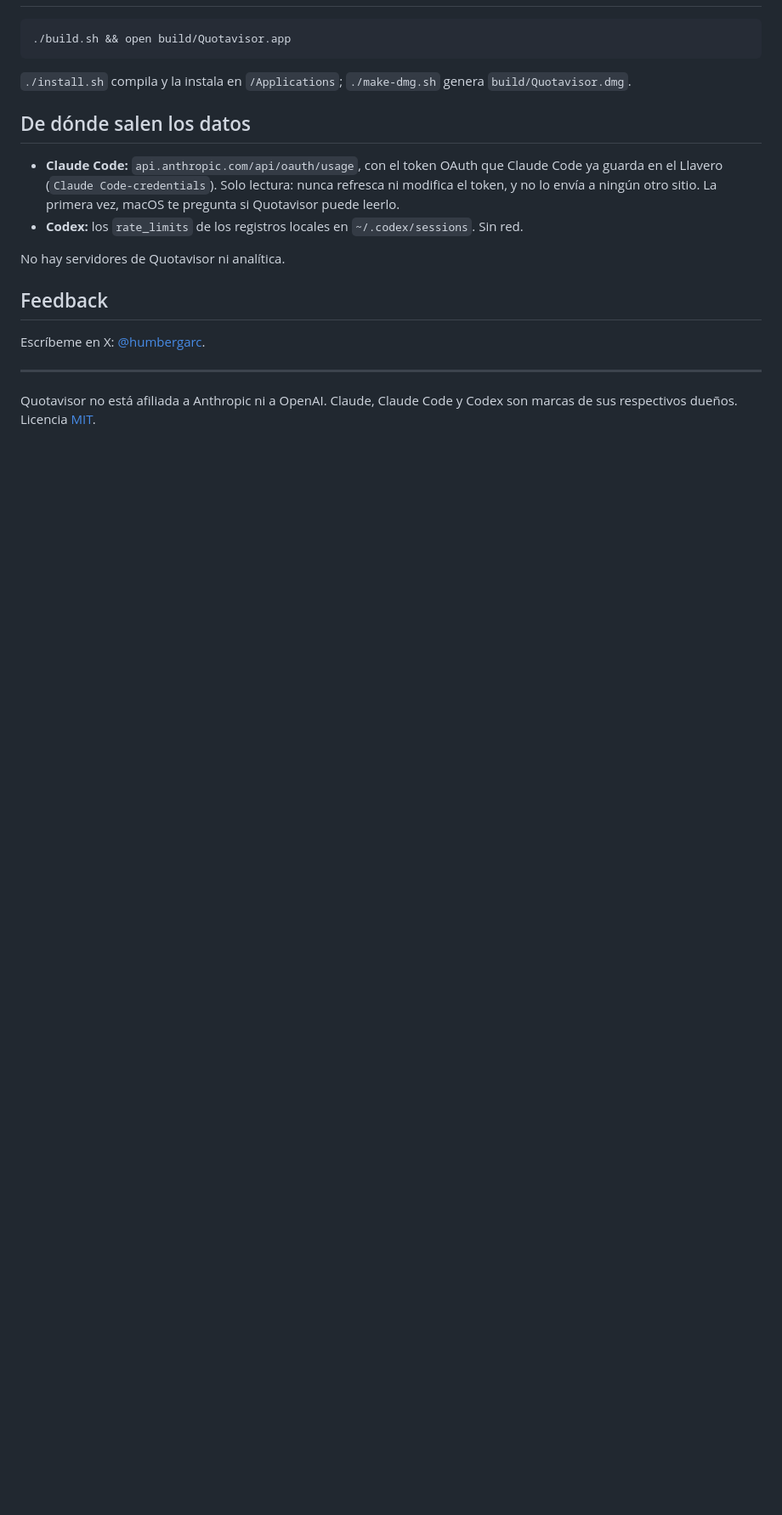
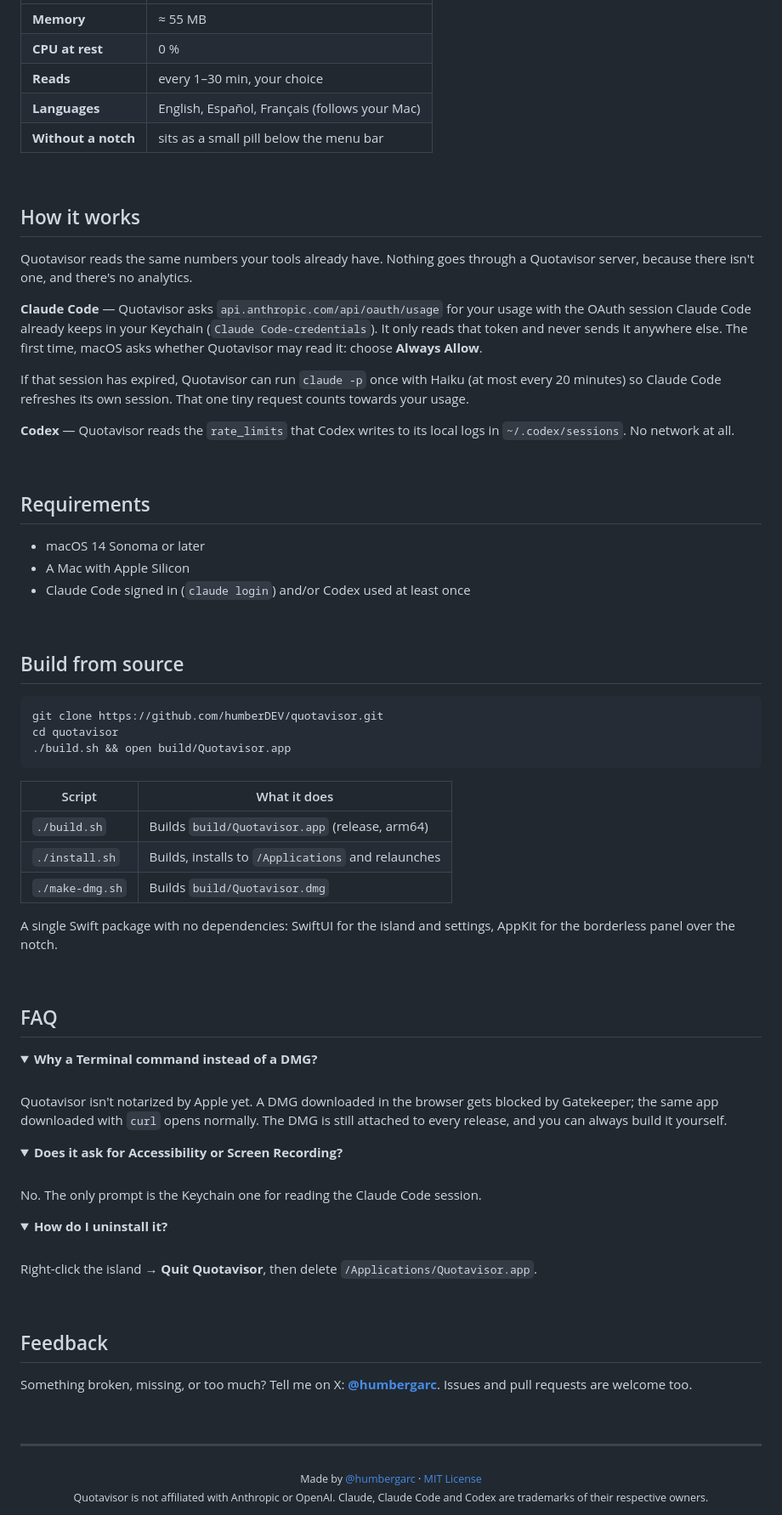
Before and after one commit to humberDEV/quotavisor, a Markdown page: README.md, the part around one of its changes. Shown at 85% size. Drawn GitHub-style; folded sections open; blank space fills up the shorter version.

````diff
--- a/README.md
+++ b/README.md
@@ -20,21 +82,86 @@ Descarga el DMG de la [última release](https://github.com/humberDEV/quotavisor/
+<br />
+
+| | |
+|---|---|
+| **Memory** | ≈ 55 MB |
+| **CPU at rest** | 0 % |
+| **Reads** | every 1–30 min, your choice |
+| **Languages** | English, Español, Français (follows your Mac) |
+| **Without a notch** | sits as a small pill below the menu bar |
+
+<br />
+
+## How it works
+
+Quotavisor reads the same numbers your tools already have. Nothing goes through a Quotavisor server, because there isn't one, and there's no analytics.
+
+**Claude Code** — Quotavisor asks `api.anthropic.com/api/oauth/usage` for your usage with the OAuth session Claude Code already keeps in your Keychain (`Claude Code-credentials`). It only reads that token and never sends it anywhere else. The first time, macOS asks whether Quotavisor may read it: choose **Always Allow**.
+
+If that session has expired, Quotavisor can run `claude -p` once with Haiku (at most every 20 minutes) so Claude Code refreshes its own session. That one tiny request counts towards your usage.
+
+**Codex** — Quotavisor reads the `rate_limits` that Codex writes to its local logs in `~/.codex/sessions`. No network at all.
+
+<br />
+
+## Requirements
+
+- macOS 14 Sonoma or later
+- A Mac with Apple Silicon
+- Claude Code signed in (`claude login`) and/or Codex used at least once
+
+<br />
+
+## Build from source
 
 ```bash
+git clone https://github.com/humberDEV/quotavisor.git
+cd quotavisor
 ./build.sh && open build/Quotavisor.app
 ```
 
-`./install.sh` compila y la instala en `/Applications`; `./make-dmg.sh` genera `build/Quotavisor.dmg`.
+| Script | What it does |
+|---|---|
+| `./build.sh` | Builds `build/Quotavisor.app` (release, arm64) |
+| `./install.sh` | Builds, installs to `/Applications` and relaunches |
+| `./make-dmg.sh` | Builds `build/Quotavisor.dmg` |
 
-## De dónde salen los datos
+A single Swift package with no dependencies: SwiftUI for the island and settings, AppKit for the borderless panel over the notch.
 
-- **Claude Code:** `api.anthropic.com/api/oauth/usage`, con el token OAuth que Claude Code ya guarda en el Llavero (`Claude Code-credentials`). Solo lectura: nunca refresca ni modifica el token, y no lo envía a ningún otro sitio. La primera vez, macOS te pregunta si Quotavisor puede leerlo.
-- **Codex:** los `rate_limits` de los registros locales en `~/.codex/sessions`. Sin red.
+<br />
 
-No hay servidores de Quotavisor ni analítica.
+## FAQ
+
+<details>
+<summary><b>Why a Terminal command instead of a DMG?</b></summary>
+<br />
+Quotavisor isn't notarized by Apple yet. A DMG downloaded in the browser gets blocked by Gatekeeper; the same app downloaded with <code>curl</code> opens normally. The DMG is still attached to every release, and you can always build it yourself.
+</details>
+
+<details>
+<summary><b>Does it ask for Accessibility or Screen Recording?</b></summary>
+<br />
+No. The only prompt is the Keychain one for reading the Claude Code session.
+</details>
+
+<details>
+<summary><b>How do I uninstall it?</b></summary>
+<br />
+Right-click the island → <b>Quit Quotavisor</b>, then delete <code>/Applications/Quotavisor.app</code>.
+</details>
+
+<br />
 
 ## Feedback
 
-Escríbeme en X: [@humbergarc](https://x.com/humbergarc).
+Something broken, missing, or too much? Tell me on X: [**@humbergarc**](https://x.com/humbergarc). Issues and pull requests are welcome too.
+
+<br />
 
 ---
 
-Quotavisor no está afiliada a Anthropic ni a OpenAI. Claude, Claude Code y Codex son marcas de sus respectivos dueños. Licencia [MIT](LICENSE).
+<div align="center">
+<sub>
+Made by <a href="https://x.com/humbergarc">@humbergarc</a> · <a href="LICENSE">MIT License</a><br />
+Quotavisor is not affiliated with Anthropic or OpenAI. Claude, Claude Code and Codex are trademarks of their respective owners.
+</sub>
+</div>
````
Also changed, not shown: other parts of README.md (+70 -8 lines), .github/assets/banner.png (added), .github/assets/icon.png (added), .github/assets/settings-appearance.jpg (added), .github/assets/settings-providers.jpg (added).
